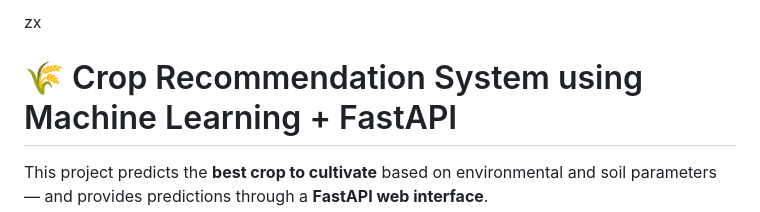
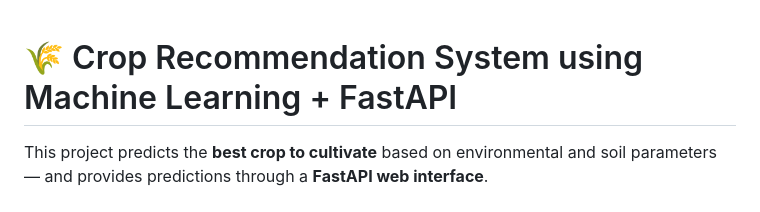
Before and after one commit to ShreyaGupta90/Crop-Recomendation, a Markdown page: README.md, the part around the change. Rendered like a GitHub page.

Commit message:
Remove unnecessary character from README

```diff
--- a/README.md
+++ b/README.md
@@ -1,4 +1,4 @@
-zx
+
   # 🌾 Crop Recommendation System using Machine Learning + FastAPI
 
 
```
